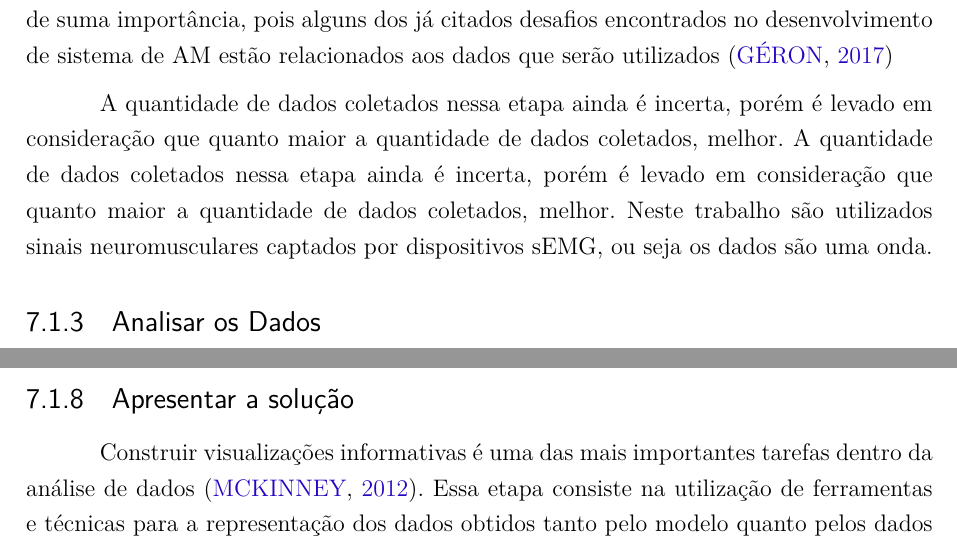
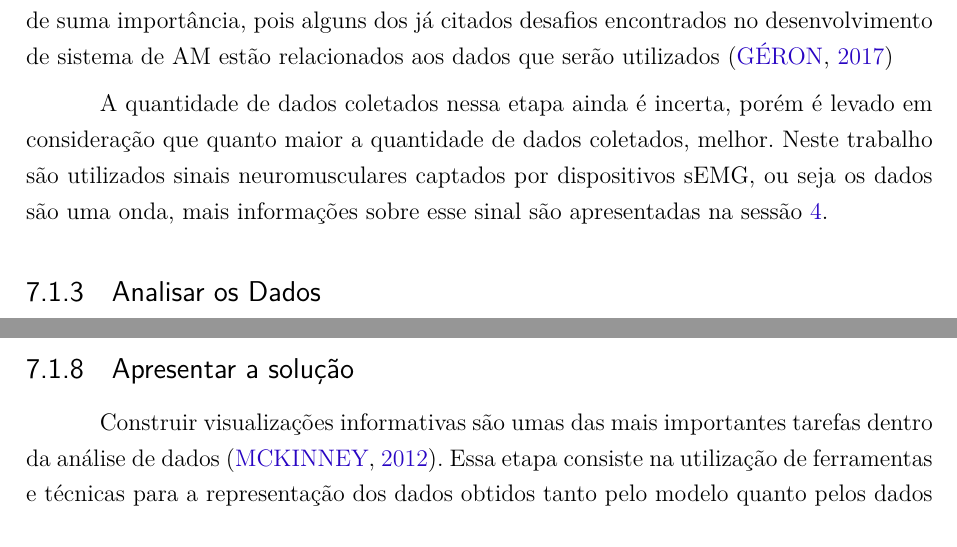
Before and after one commit to flaviocostap/mlModels, a LaTeX thesis (tcc/tcc.tex, which reads tcc/editaveis/metodologia.tex): two parts of pages 44 and 46 of 57, joined at a grey line, cut so that both start at the same text. Compiled offline with pdfLaTeX.

Commit message:
Corrigindo metodologia
Signed-off-by: Flavio Costa <skingk.f@gmail.com>

```diff
--- a/tcc/editaveis/metodologia.tex
+++ b/tcc/editaveis/metodologia.tex
@@ -23,7 +23,7 @@
 
 Os dados coletados nessa etapa devem estar ligado diretamente ao que é requerido pelo problema e atender esses requisitos a fim de atender as necessidades do contexto é de suma importância, pois alguns dos já citados desafios encontrados no desenvolvimento de sistema de AM estão relacionados aos dados que serão utilizados \cite{geron2017hands}
 
-A quantidade de dados coletados nessa etapa ainda é incerta, porém é levado em consideração que quanto maior a quantidade de dados coletados, melhor. A quantidade de dados coletados nessa etapa ainda é incerta, porém é levado em consideração que quanto maior a quantidade de dados coletados, melhor. Neste trabalho são utilizados sinais neuromusculares captados por dispositivos sEMG, ou seja os dados são uma onda.
+A quantidade de dados coletados nessa etapa ainda é incerta, porém é levado em consideração que quanto maior a quantidade de dados coletados, melhor. Neste trabalho são utilizados sinais neuromusculares captados por dispositivos sEMG, ou seja os dados são uma onda, mais informações sobre esse sinal são apresentadas na sessão \ref{ch:sEMG}.
 
 \subsection{Analisar os Dados}
 
@@ -68,7 +68,7 @@
 \end{figure}
 
 \subsection{Apresentar a solução}
-Construir visualizações informativas é uma das mais importantes tarefas dentro da análise de dados \cite{McKinney2012datapython}. Essa etapa consiste na utilização de ferramentas e técnicas para a representação dos dados obtidos tanto pelo modelo quanto pelos dados coletados, para validação dos mesmos. O resultados obtidos pelo algoritmo de AM sobre os dados de coleta serão aferidos quanto ao seu \textit{benchmarking} \cite{Benchmarking} para avaliar o seu desempenho, análise de acurácia e precisão como também para avaliar seu tempo de resposta. A apresentação dos dados da coleta tem por objetivo avaliar tanto a separação do espaço amostral dos dados quanto para se obter um comparativo que melhor represente de maneira visual os dados após a filtragem da etapa do processamento dos dados, de maneira geral serve para ajudar a identificar \textit{outliers} ou transformações de dados necessárias, ou como uma forma de gerar ideias para modelos \cite{McKinney2012datapython}.
+Construir visualizações informativas são umas das mais importantes tarefas dentro da análise de dados \cite{McKinney2012datapython}. Essa etapa consiste na utilização de ferramentas e técnicas para a representação dos dados obtidos tanto pelo modelo quanto pelos dados coletados, para validação dos mesmos. O resultados obtidos pelo algoritmo de AM sobre os dados de coleta serão aferidos quanto ao seu \textit{benchmarking} \cite{Benchmarking} para avaliar o seu desempenho, análise de acurácia e precisão como também para avaliar seu tempo de resposta. A apresentação dos dados da coleta tem por objetivo avaliar tanto a separação do espaço amostral dos dados quanto para se obter um comparativo que melhor represente de maneira visual os dados após a filtragem da etapa do processamento dos dados, de maneira geral serve para ajudar a identificar \textit{outliers} ou transformações de dados necessárias, ou como uma forma de gerar ideias para modelos \cite{McKinney2012datapython}.
 
 A tecnologia utilizada para o desenvolvimento neste trabalho, \textit{python}, possui muitas bibliotecas complementares para fazer visualizações estáticas ou dinâmicas, mas focaremos principalmente no \textit{Matplotlib} e nas bibliotecas criadas com base nele \cite{McKinney2012datapython}, por se tratar de uma ferramenta versátil e ser a que mais foi citada dentro de pesquisas sobre visualização de dados com \textit{Python}.
 
```
Also changed, not shown: tcc/editaveis/sEMG.tex (+1 -0 lines), tcc/editaveis/metodologia.tex (2 more changed lines).
